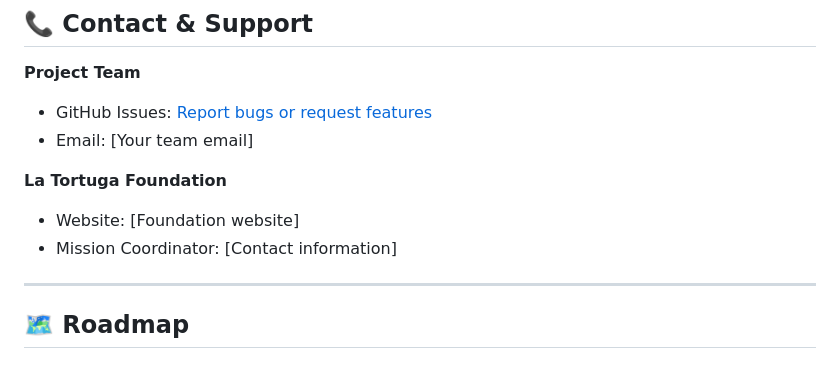
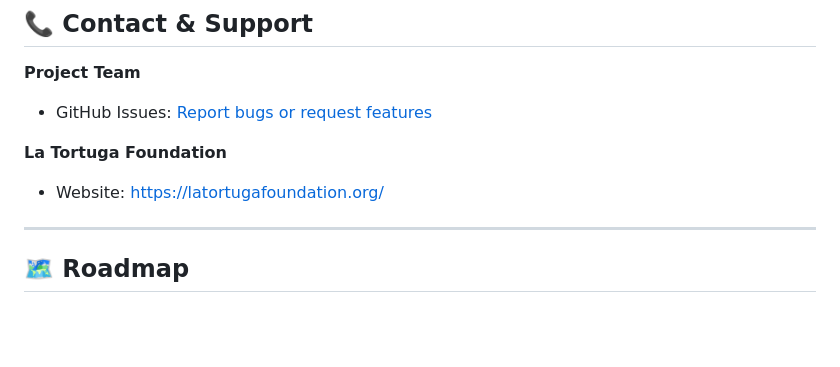
Before and after one commit to La-Tortuga-Foundation/la-tortuga-emr-capstone, a Markdown page: README.md, the part around the change. Rendered like a GitHub page; blank space fills up the shorter version.

```diff
--- a/README.md
+++ b/README.md
@@ -445,11 +445,10 @@ This project is licensed under the MIT License - see the [LICENSE](LICENSE) file
 
 **Project Team**
 - GitHub Issues: [Report bugs or request features](https://github.com/yourusername/la-tortuga-emr/issues)
-- Email: [Your team email]
+
 
 **La Tortuga Foundation**
-- Website: [Foundation website]
-- Mission Coordinator: [Contact information]
+- Website: https://latortugafoundation.org/
 
 ---
 
```
